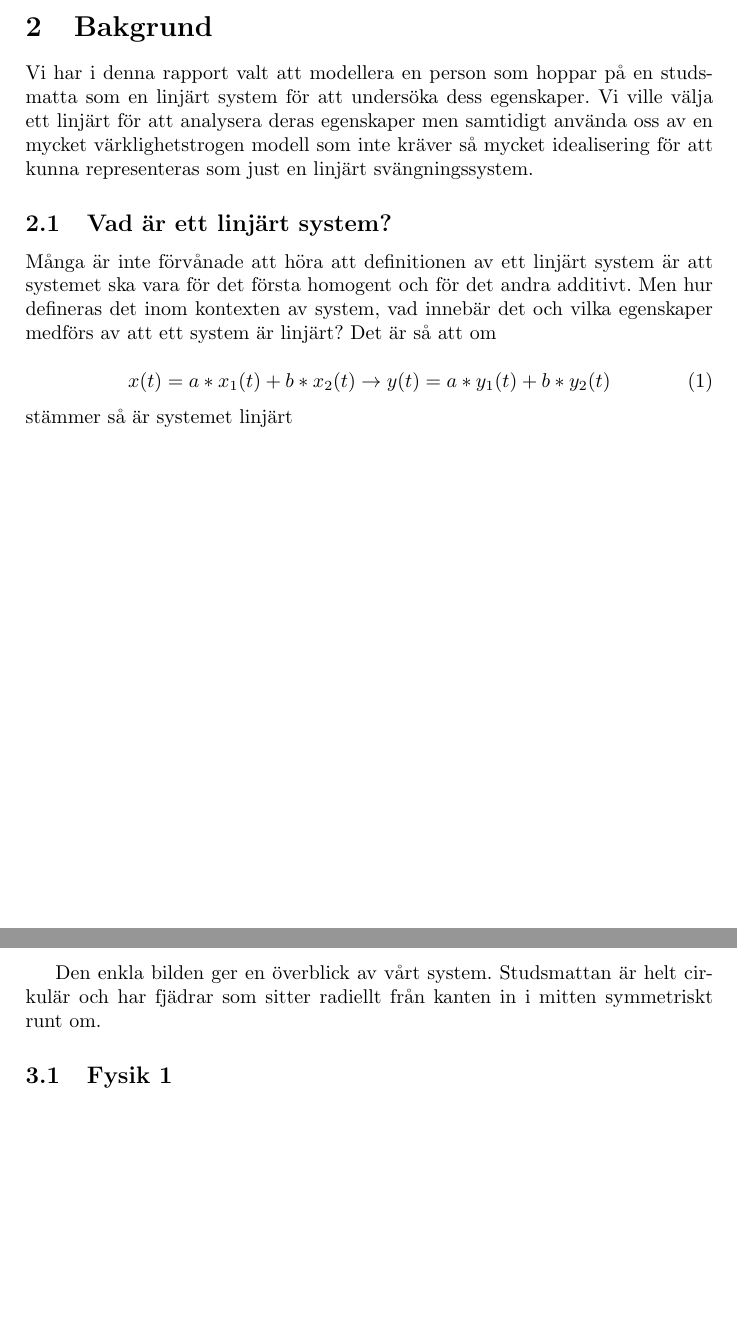
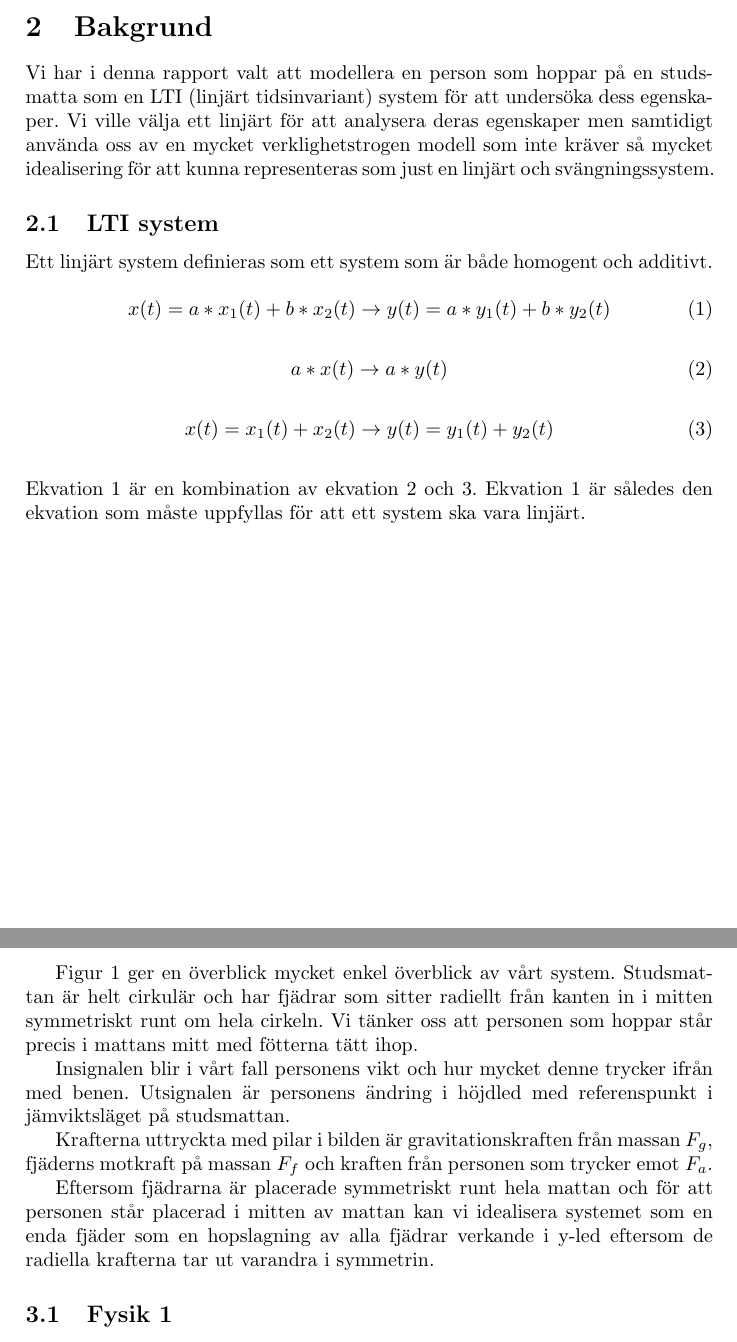
Before and after one commit to bangerius/Svangningssystem, a LaTeX document (Studsmatta.tex): two parts of pages 3 and 5 of 5, joined at a grey line, cut so that both start at the same text, the shorter picture padded with empty space. Compiled offline with pdfLaTeX.

Commit message:
Text och korrigering
Omformulerade vissa delar av tidigare skriven text om linjäritet och
sektionnamn.

Skrev lite till om bilden och systemets idealisering.

```diff
--- a/Studsmatta.tex
+++ b/Studsmatta.tex
@@ -43,16 +43,26 @@ Målet med vår rapport är att genom vår ökade förståelse om hur man kan p
 
 \section{Bakgrund}
 
-Vi har i denna rapport valt att modellera en person som hoppar på en studsmatta som en linjärt system för att undersöka dess egenskaper. Vi ville välja ett linjärt för att analysera deras egenskaper men samtidigt använda oss av en mycket värklighetstrogen modell som inte kräver så mycket idealisering för att kunna representeras som just en linjärt svängningssystem.
+Vi har i denna rapport valt att modellera en person som hoppar på en studsmatta som en LTI (linjärt tidsinvariant) system för att undersöka dess egenskaper. Vi ville välja ett linjärt för att analysera deras egenskaper men samtidigt använda oss av en mycket verklighetstrogen modell som inte kräver så mycket idealisering för att kunna representeras som just en linjärt och svängningssystem.
 
-\subsection{Vad är ett linjärt system?}
+\subsection{LTI system}
 
-Många är inte förvånade att höra att definitionen av ett linjärt system är att systemet ska vara för det första homogent och för det andra additivt. Men hur defineras det inom kontexten av system, vad innebär det och vilka egenskaper medförs av att ett system är linjärt? Det är så att om
+Ett linjärt system definieras som ett system som är både homogent och additivt.
 
 \begin{equation}
 x(t) = a*x_1(t) + b*x_2(t)\rightarrow y(t) = a*y_1(t) + b*y_2(t)
 \end{equation}
-stämmer så är systemet linjärt
+
+\begin{equation}
+a*x(t) \rightarrow a*y(t)
+\end{equation}
+
+\begin{equation}
+x(t) = x_1(t) + x_2(t) \rightarrow y(t) = y_1(t) + y_2(t)
+\end{equation}
+\linebreak
+Ekvation 1 är en kombination av ekvation 2 och 3. Ekvation 1 är således den ekvation som måste uppfyllas för att ett system ska vara linjärt.
+
 
 \newpage
 \section{Vårt LTI system}
@@ -63,7 +73,13 @@ stämmer så är systemet linjärt
 \end{figure}
 \clearpage
 
-Den enkla bilden ger en överblick av vårt system. Studsmattan är helt cirkulär och har fjädrar som sitter radiellt från kanten in i mitten symmetriskt runt om.
+Figur 1 ger en överblick mycket enkel överblick av vårt system. Studsmattan är helt cirkulär och har fjädrar som sitter radiellt från kanten in i mitten symmetriskt runt om hela cirkeln. Vi tänker oss att personen som hoppar står precis i mattans mitt med fötterna tätt ihop.
+
+Insignalen blir i vårt fall personens vikt och hur mycket denne trycker ifrån med benen. Utsignalen är personens ändring i höjdled med referenspunkt i jämviktsläget på studsmattan.
+
+Krafterna uttryckta med pilar i bilden är gravitationskraften från massan $F_g$, fjäderns motkraft på massan $F_f$ och kraften från personen som trycker emot $F_a$.
+
+Eftersom fjädrarna är placerade symmetriskt runt hela mattan och för att personen står placerad i mitten av mattan kan vi idealisera systemet som en enda fjäder som en hopslagning av alla fjädrar verkande i y-led eftersom de radiella krafterna tar ut varandra i symmetrin.
 
 \subsection{Fysik 1}
 
```
Also changed, not shown: Studsmatta.pdf, 3 other files.
